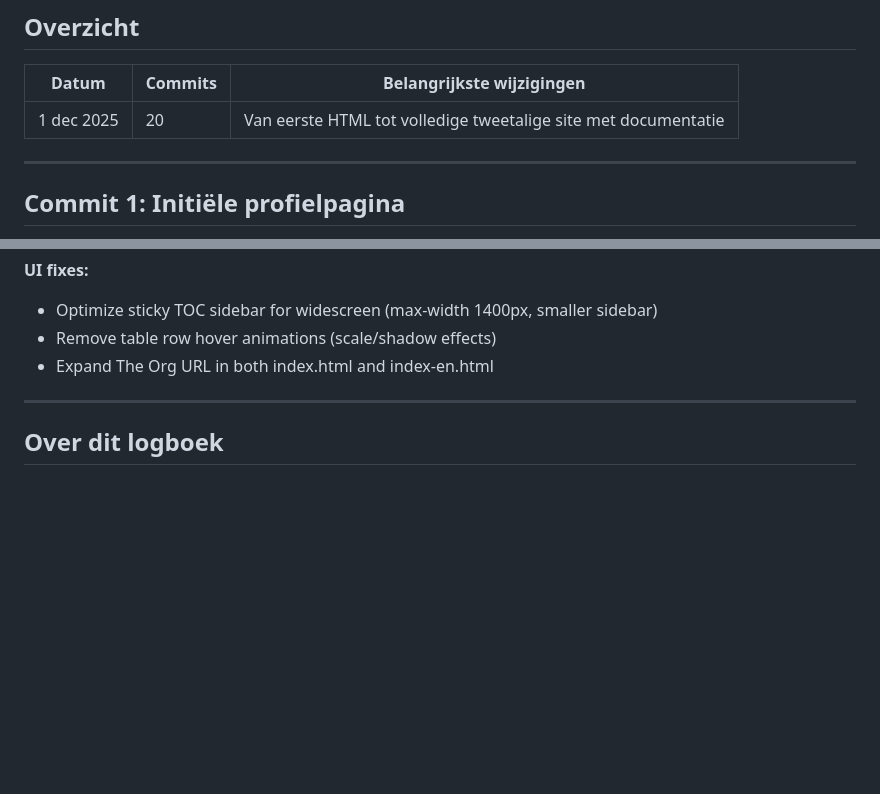
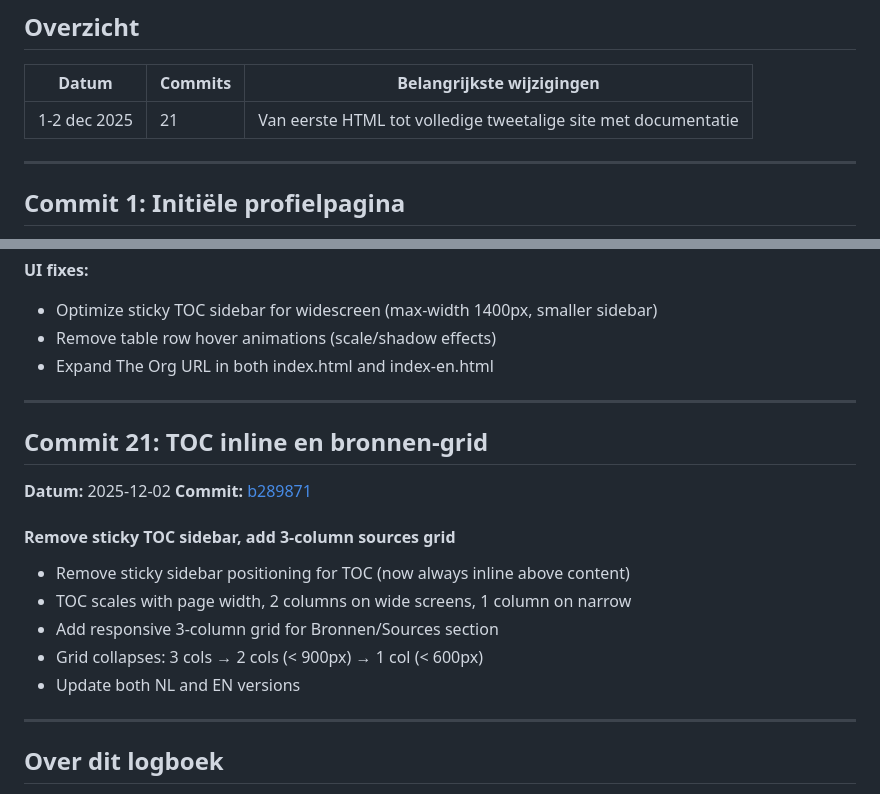
Before and after one commit to ookgezellig/profiel-tinka, a Markdown page: BUILD-LOGBOEK.md, 2 parts joined by grey strips. Rendered like a GitHub page; blank space fills up the shorter version.

Commit message:
Update BUILD-LOGBOEK with commit 21
🤖 Generated with [Claude Code](https://claude.com/claude-code)

Co-Authored-By: Claude <noreply@anthropic.com>

```diff
--- a/BUILD-LOGBOEK.md
+++ b/BUILD-LOGBOEK.md
@@ -15,7 +15,7 @@ Deze activiteiten zijn niet zichtbaar in de commit geschiedenis maar vormden de
 
 | Datum | Commits | Belangrijkste wijzigingen |
 |-------|---------|---------------------------|
-| 1 dec 2025 | 20 | Van eerste HTML tot volledige tweetalige site met documentatie |
+| 1-2 dec 2025 | 21 | Van eerste HTML tot volledige tweetalige site met documentatie |
 
 ---
 
@@ -329,6 +329,20 @@ Document estimated time spent on each phase:
 
 ---
 
+## Commit 21: TOC inline en bronnen-grid
+**Datum:** 2025-12-02
+**Commit:** [b289871](https://github.com/ookgezellig/profiel-tinka/commit/b289871)
+
+#### Remove sticky TOC sidebar, add 3-column sources grid
+
+- Remove sticky sidebar positioning for TOC (now always inline above content)
+- TOC scales with page width, 2 columns on wide screens, 1 column on narrow
+- Add responsive 3-column grid for Bronnen/Sources section
+- Grid collapses: 3 cols → 2 cols (< 900px) → 1 col (< 600px)
+- Update both NL and EN versions
+
+---
+
 ## Over dit logboek
 
 Dit logboek is automatisch gegenereerd op basis van de Git commit geschiedenis. Elke commit message is geschreven door Claude Code tijdens het iteratieve ontwikkelproces.
```
